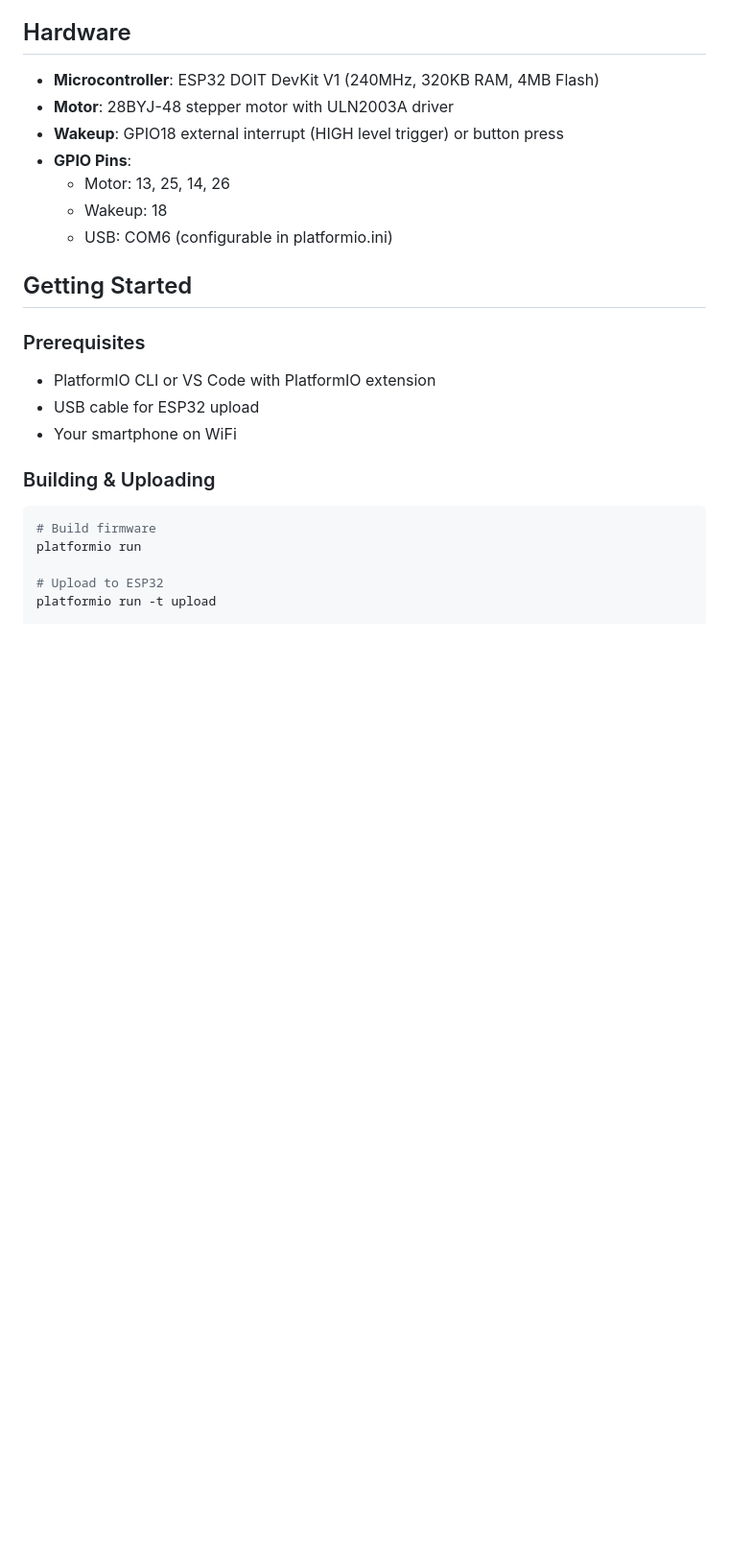
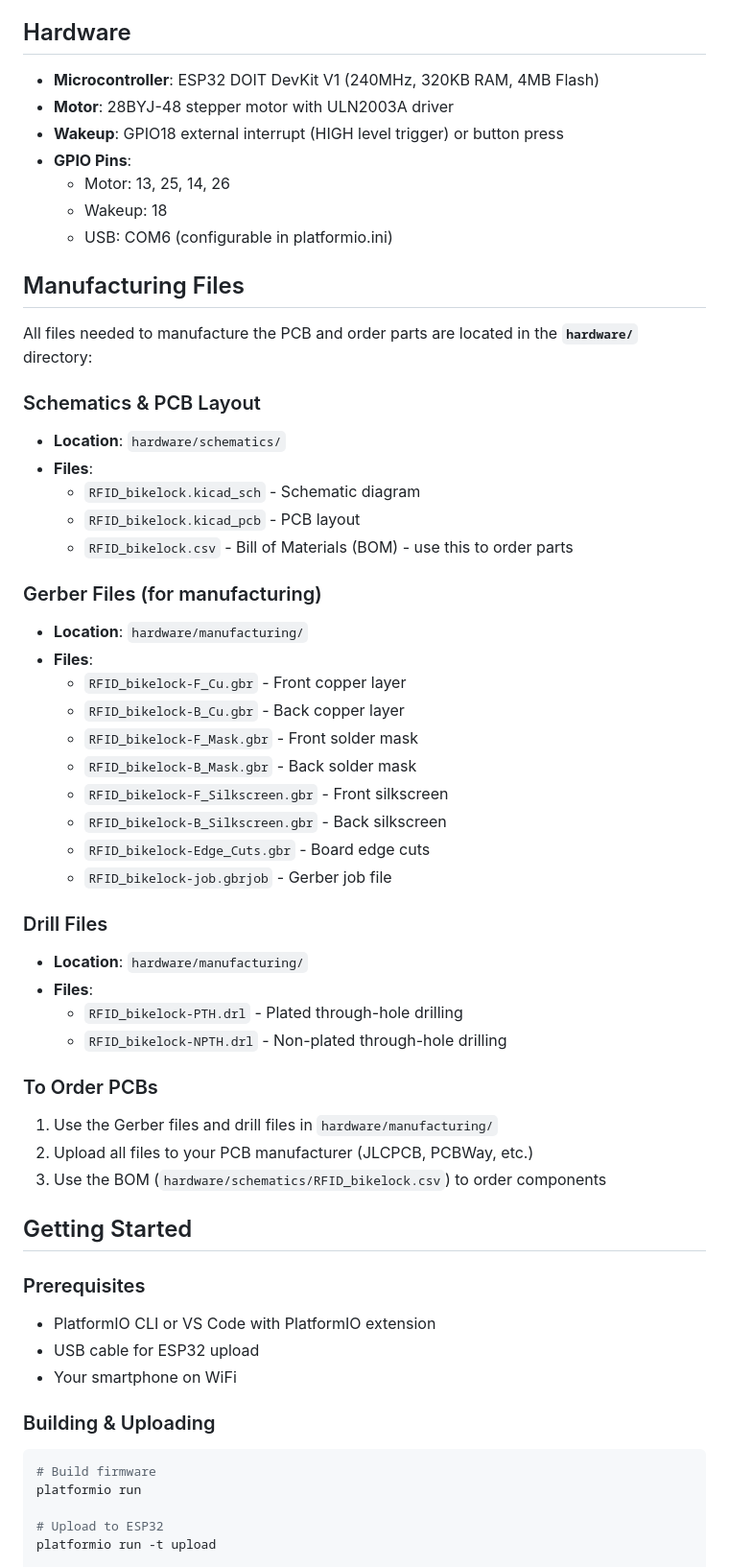
Before and after one commit to NoahZeee/Smart-Bikelock, a Markdown page: README.md, the part around the change. Shown at 96% size. Rendered like a GitHub page; blank space fills up the shorter version.

Commit message:
Edited ReadMe to include manucfacture info and instructions

```diff
--- a/README.md
+++ b/README.md
@@ -21,6 +21,40 @@ A secure, wireless bike lock system controlled via a mobile web interface. Conne
   - Motor: 13, 25, 14, 26
   - Wakeup: 18
   - USB: COM6 (configurable in platformio.ini)
+
+## Manufacturing Files
+
+All files needed to manufacture the PCB and order parts are located in the **`hardware/`** directory:
+
+### Schematics & PCB Layout
+- **Location**: `hardware/schematics/`
+- **Files**:
+  - `RFID_bikelock.kicad_sch` - Schematic diagram
+  - `RFID_bikelock.kicad_pcb` - PCB layout
+  - `RFID_bikelock.csv` - Bill of Materials (BOM) - use this to order parts
+
+### Gerber Files (for manufacturing)
+- **Location**: `hardware/manufacturing/`
+- **Files**:
+  - `RFID_bikelock-F_Cu.gbr` - Front copper layer
+  - `RFID_bikelock-B_Cu.gbr` - Back copper layer
+  - `RFID_bikelock-F_Mask.gbr` - Front solder mask
+  - `RFID_bikelock-B_Mask.gbr` - Back solder mask
+  - `RFID_bikelock-F_Silkscreen.gbr` - Front silkscreen
+  - `RFID_bikelock-B_Silkscreen.gbr` - Back silkscreen
+  - `RFID_bikelock-Edge_Cuts.gbr` - Board edge cuts
+  - `RFID_bikelock-job.gbrjob` - Gerber job file
+
+### Drill Files
+- **Location**: `hardware/manufacturing/`
+- **Files**:
+  - `RFID_bikelock-PTH.drl` - Plated through-hole drilling
+  - `RFID_bikelock-NPTH.drl` - Non-plated through-hole drilling
+
+### To Order PCBs
+1. Use the Gerber files and drill files in `hardware/manufacturing/`
+2. Upload all files to your PCB manufacturer (JLCPCB, PCBWay, etc.)
+3. Use the BOM (`hardware/schematics/RFID_bikelock.csv`) to order components
 
 ## Getting Started
 
```
